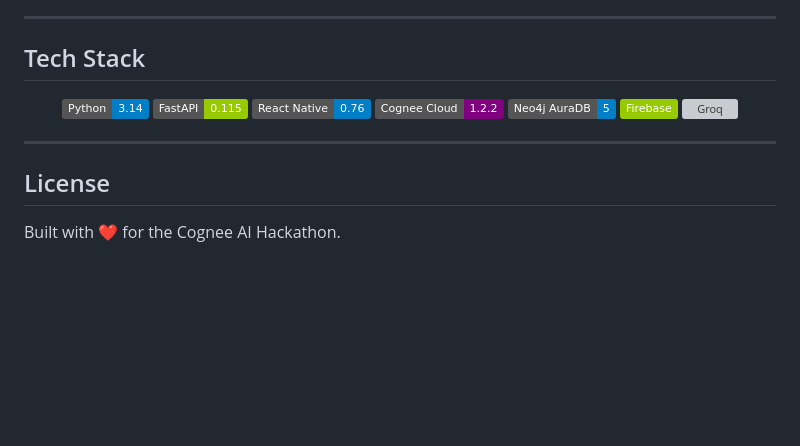
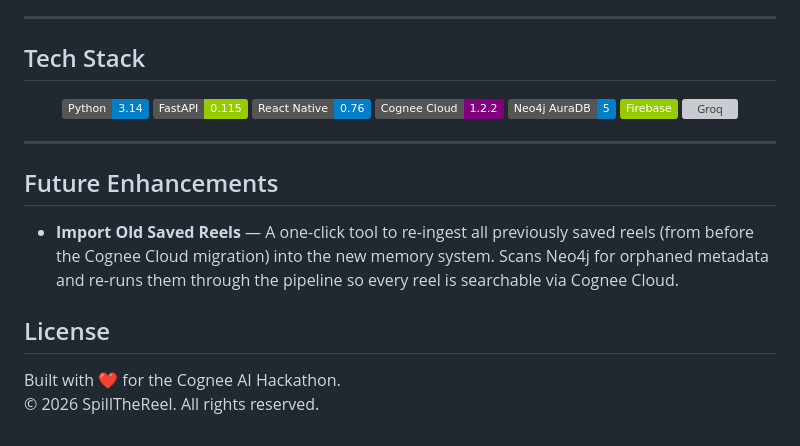
Before and after one commit to Avinashdevray/SpillTheReel, a Markdown page: README.md, the part around the change. Drawn GitHub-style; badges without logos; blank space fills up the shorter version; grey boxes are pictures that could not be loaded.

Commit message:
docs: add Future Enhancements section, update License

```diff
--- a/README.md
+++ b/README.md
@@ -129,6 +129,11 @@ Cognee Cloud is the backbone of SpillTheReel's memory layer:
 
 ---
 
+## Future Enhancements
+
+- **Import Old Saved Reels** — A one-click tool to re-ingest all previously saved reels (from before the Cognee Cloud migration) into the new memory system. Scans Neo4j for orphaned metadata and re-runs them through the pipeline so every reel is searchable via Cognee Cloud.
+
 ## License
 
 Built with ❤️ for the Cognee AI Hackathon.
+© 2026 SpillTheReel. All rights reserved.
```
